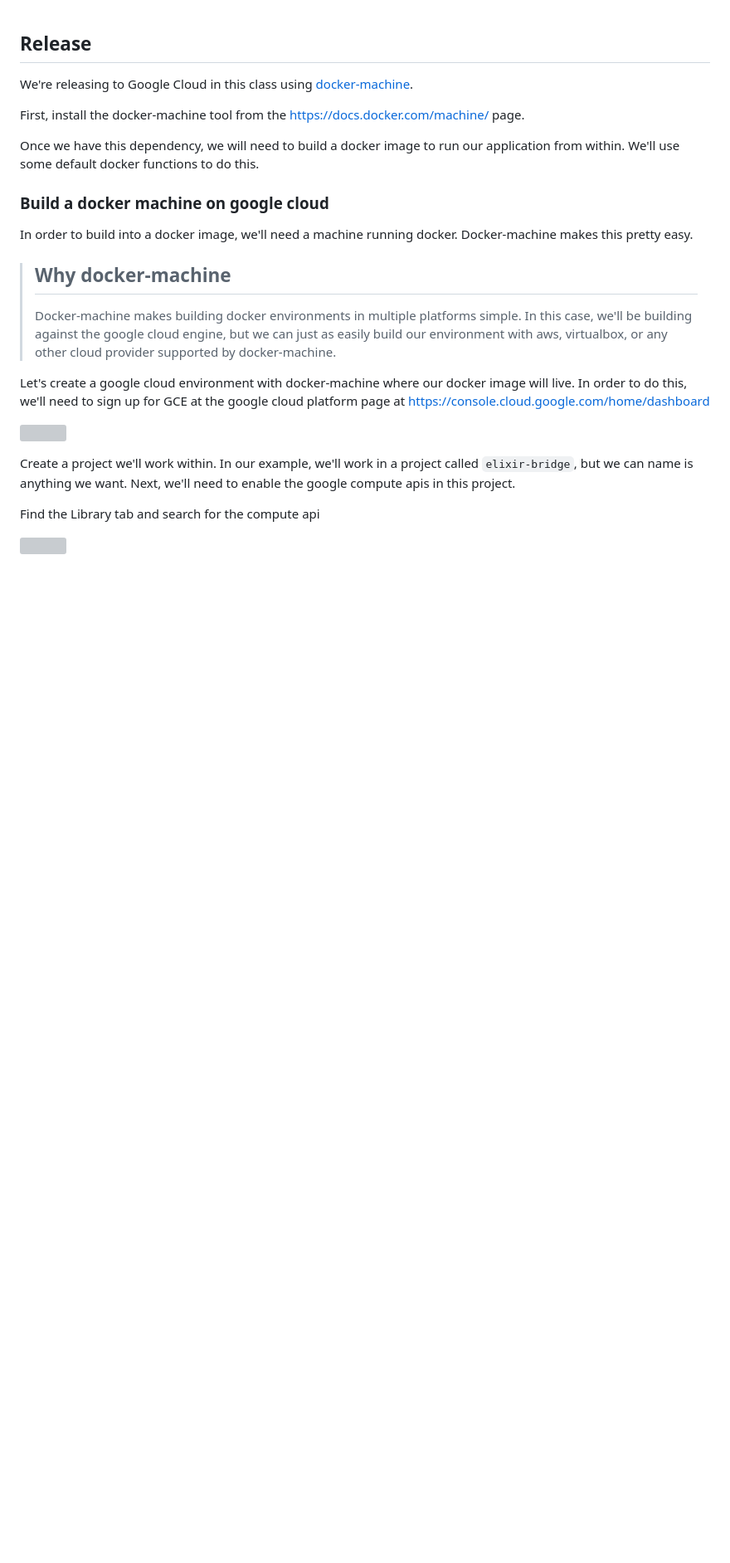
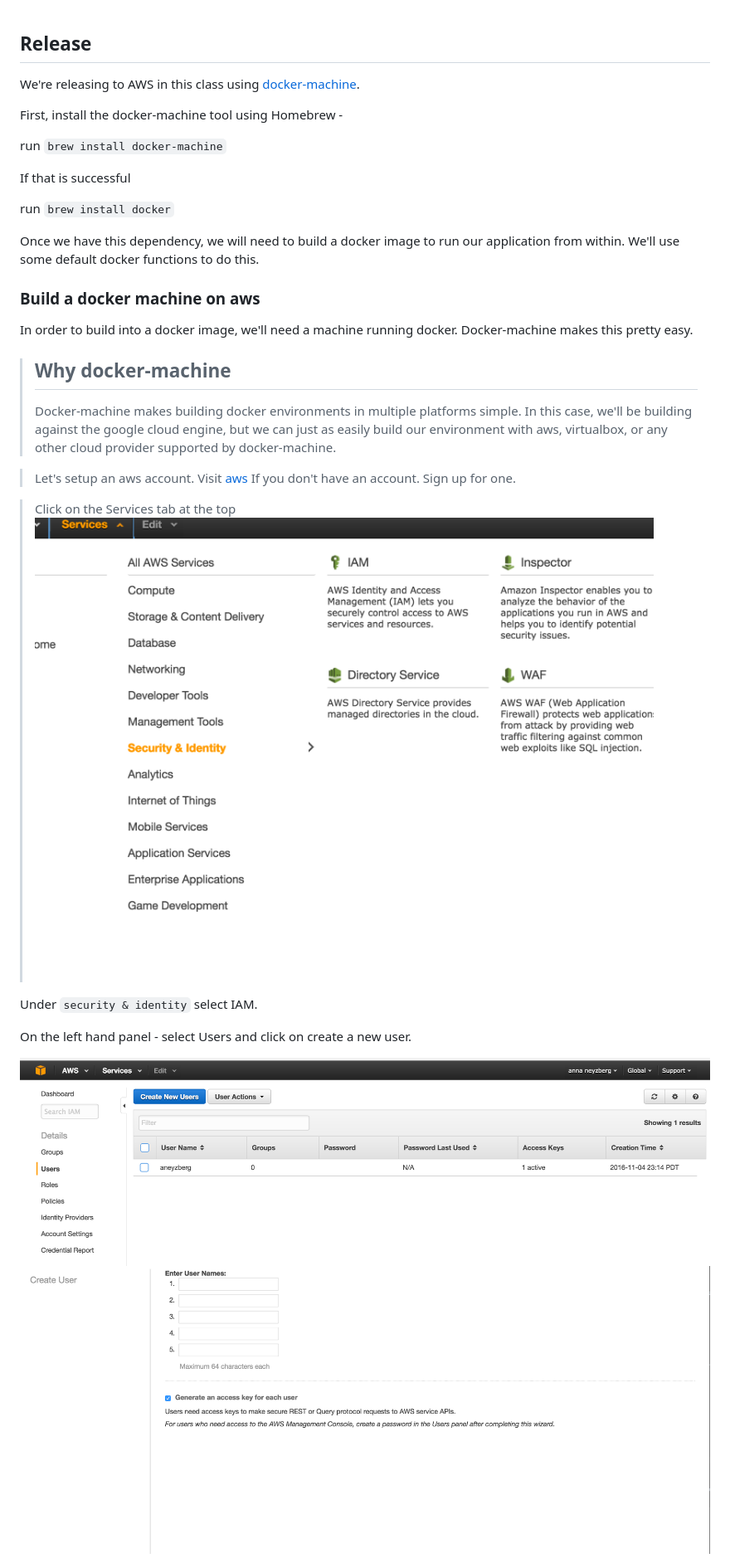
Before and after one commit to ultrasaurus/elixir-experiment, a Markdown page: release.md, the part around one of its changes. Shown at 83% size. Rendered like a GitHub page; pictures changed too: assets/aws_panel.png (added), assets/create_new_user.png (added), assets/users_panel.png (added); blank space fills up the shorter version; grey boxes are pictures that could not be loaded.

Commit message:
update release.md instructions for docker machine and aws

```diff
--- a/release.md
+++ b/release.md
@@ -1,12 +1,18 @@
 ## Release
 
-We're releasing to Google Cloud in this class using [docker-machine](https://docs.docker.com/machine/).
+We're releasing to AWS in this class using [docker-machine](https://docs.docker.com/machine/).
 
-First, install the docker-machine tool from the [https://docs.docker.com/machine/](https://docs.docker.com/machine/) page.
+First, install the docker-machine tool using Homebrew -
+
+run `brew install docker-machine`
+
+If that is successful
+
+run `brew install docker`
 
 Once we have this dependency, we will need to build a docker image to run our application from within. We'll use some default docker functions to do this.
 
-### Build a docker machine on google cloud
+### Build a docker machine on aws
 
 In order to build into a docker image, we'll need a machine running docker. Docker-machine makes this pretty easy.
 
@@ -14,13 +20,16 @@ In order to build into a docker image, we'll need a machine running docker. Dock
 >
 > Docker-machine makes building docker environments in multiple platforms simple. In this case, we'll be building against the google cloud engine, but we can just as easily build our environment with aws, virtualbox, or any other cloud provider supported by docker-machine.
 
-Let's create a google cloud environment with docker-machine where our docker image will live. In order to do this, we'll need to sign up for GCE at the google cloud platform page at [https://console.cloud.google.com/home/dashboard](https://console.cloud.google.com/home/dashboard)
+> Let's setup an aws account. Visit [aws](https://www.aws.com/)
+If you don't have an account. Sign up for one.
 
-![](./assets/create-project-1)
+>Click on the Services tab at the top
+![](./assets/aws_panel.png)
 
-Create a project we'll work within. In our example, we'll work in a project called `elixir-bridge`, but we can name is anything we want. Next, we'll need to enable the google compute apis in this project.
+Under `security & identity` select IAM.
 
-Find the Library tab and search for the compute api
+On the left hand panel - select Users and click on create a new user.
 
-![](./assets/enable-cloud-api-1)
+![](./assets/users_panel.png)
+![](./assets/create_new_user.png)
 
```
Also changed, not shown: other parts of release.md (+142 -18 lines), assets/create_new_access_key.png (added), 3 other files.
